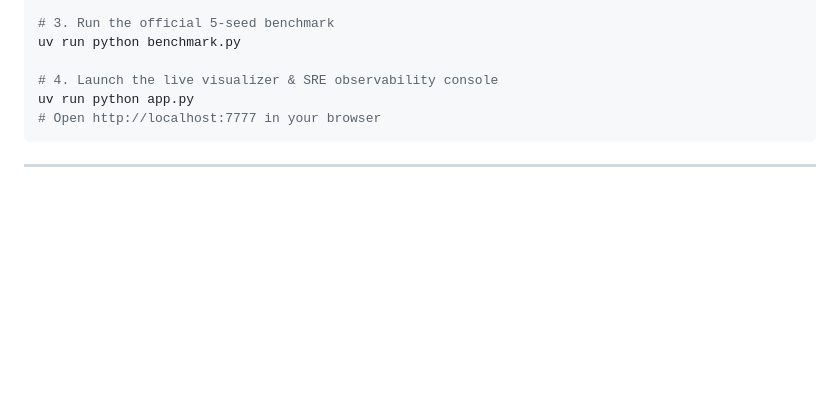
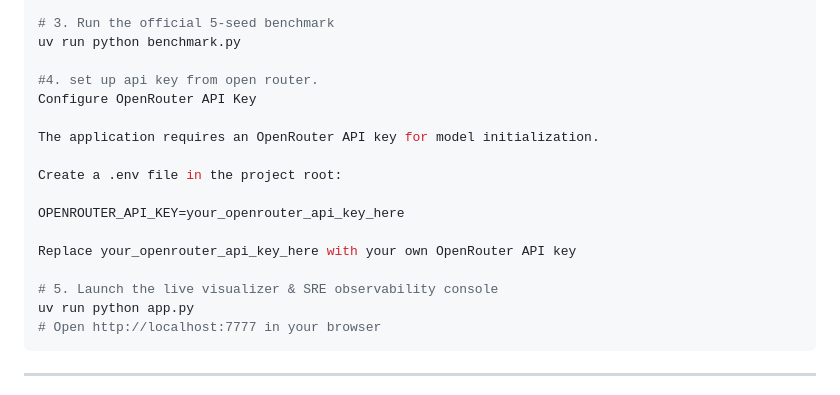
Before and after one commit to SujitSaiY2007/agentic-ai-hackathon-starter, a Markdown page: README.md, the part around the change. Drawn GitHub-style; blank space fills up the shorter version.

Commit message:
Add OpenRouter API key setup instructions
Added instructions for configuring the OpenRouter API key in the README.

````diff
--- a/README.md
+++ b/README.md
@@ -39,7 +39,18 @@ uv run python verify_submission.py
 # 3. Run the official 5-seed benchmark
 uv run python benchmark.py
 
-# 4. Launch the live visualizer & SRE observability console
+#4. set up api key from open router.
+Configure OpenRouter API Key
+
+The application requires an OpenRouter API key for model initialization.
+
+Create a .env file in the project root:
+
+OPENROUTER_API_KEY=your_openrouter_api_key_here
+
+Replace your_openrouter_api_key_here with your own OpenRouter API key
+
+# 5. Launch the live visualizer & SRE observability console
 uv run python app.py
 # Open http://localhost:7777 in your browser
 ```
````
